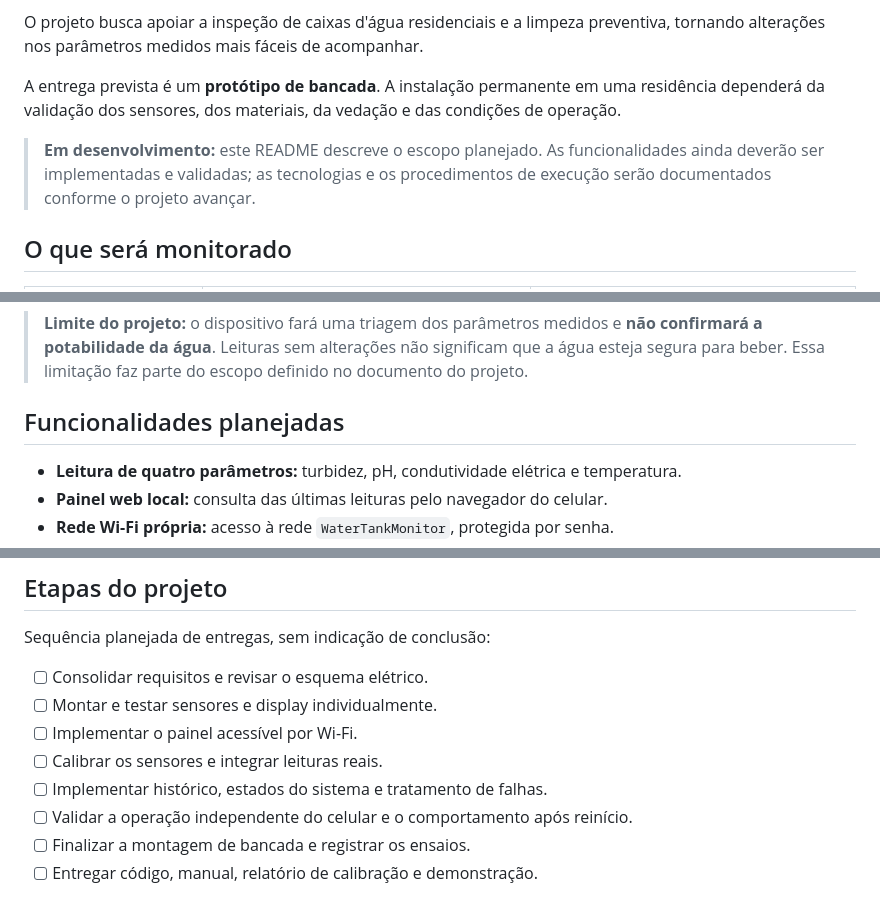
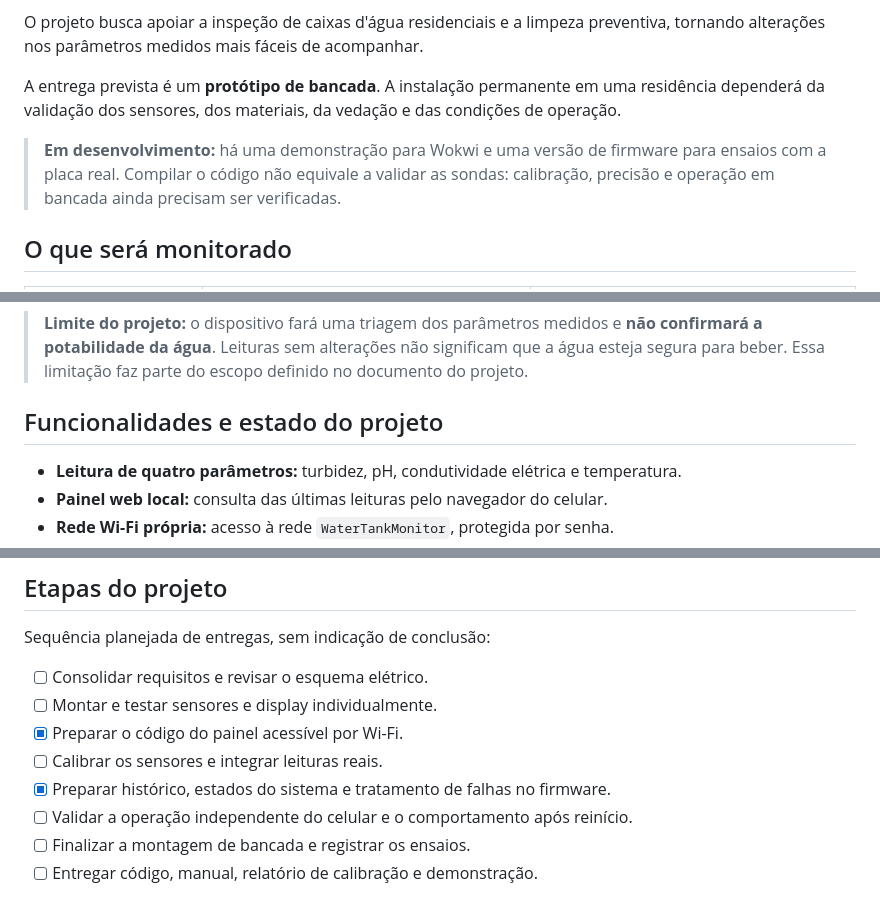
Before and after one commit to Jvscopel27/Water-Tank-monitor, a Markdown page: README.md, 3 parts joined by grey strips. Drawn GitHub-style.

```diff
--- a/README.md
+++ b/README.md
@@ -23,7 +26,7 @@ O projeto busca apoiar a inspeção de caixas d'água residenciais e a limpeza p
 
 A entrega prevista é um **protótipo de bancada**. A instalação permanente em uma residência dependerá da validação dos sensores, dos materiais, da vedação e das condições de operação.
 
-> **Em desenvolvimento:** este README descreve o escopo planejado. As funcionalidades ainda deverão ser implementadas e validadas; as tecnologias e os procedimentos de execução serão documentados conforme o projeto avançar.
+> **Em desenvolvimento:** há uma demonstração para Wokwi e uma versão de firmware para ensaios com a placa real. Compilar o código não equivale a validar as sondas: calibração, precisão e operação em bancada ainda precisam ser verificadas.
 
 ## O que será monitorado
 
@@ -36,7 +39,7 @@ A entrega prevista é um **protótipo de bancada**. A instalação permanente em
 
 > **Limite do projeto:** o dispositivo fará uma triagem dos parâmetros medidos e **não confirmará a potabilidade da água**. Leituras sem alterações não significam que a água esteja segura para beber. Essa limitação faz parte do escopo definido no documento do projeto.
 
-## Funcionalidades planejadas
+## Funcionalidades e estado do projeto
 
 - **Leitura de quatro parâmetros:** turbidez, pH, condutividade elétrica e temperatura.
 - **Painel web local:** consulta das últimas leituras pelo navegador do celular.
@@ -161,9 +213,9 @@ Sequência planejada de entregas, sem indicação de conclusão:
 
 - [ ] Consolidar requisitos e revisar o esquema elétrico.
 - [ ] Montar e testar sensores e display individualmente.
-- [ ] Implementar o painel acessível por Wi-Fi.
+- [x] Preparar o código do painel acessível por Wi-Fi.
 - [ ] Calibrar os sensores e integrar leituras reais.
-- [ ] Implementar histórico, estados do sistema e tratamento de falhas.
+- [x] Preparar histórico, estados do sistema e tratamento de falhas no firmware.
 - [ ] Validar a operação independente do celular e o comportamento após reinício.
 - [ ] Finalizar a montagem de bancada e registrar os ensaios.
 - [ ] Entregar código, manual, relatório de calibração e demonstração.
```
Also changed, not shown: other parts of README.md (+71 -19 lines), AGENTS.md (added, +9 -0 lines), docs/DECISOES.md (added, +52 -0 lines), simulation/wokwi/README.md (added, +76 -0 lines), hardware/Tela OLED.png (added), 8 other files.
